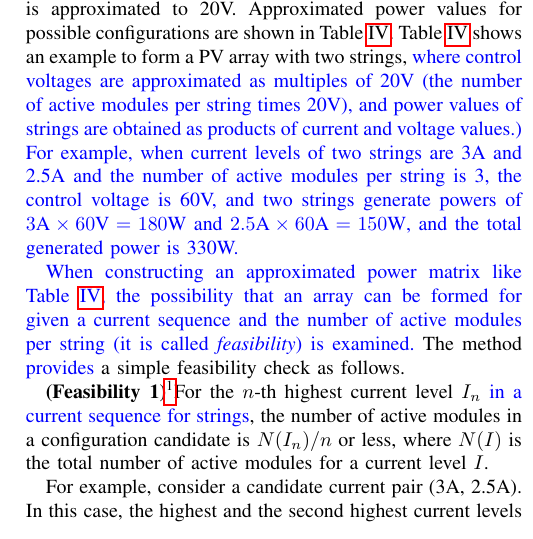
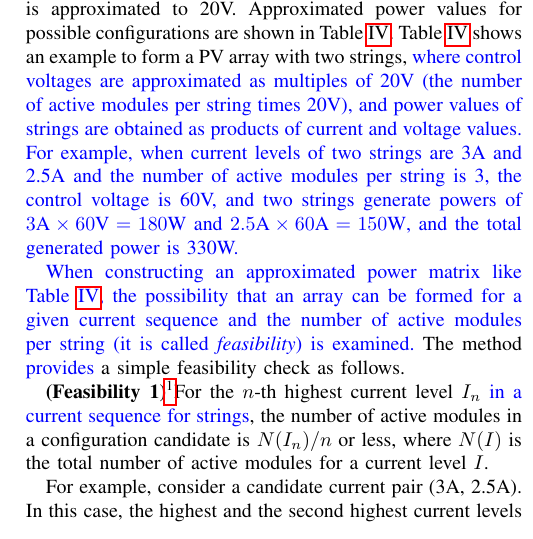
Before and after one commit to JacobZhao/PaperScript, a LaTeX document (PVSC-46/Manuscript/PVSC_Manuscript.tex): part of one column of page 3 of 6, cut so that both start at the same text. Compiled offline with pdfLaTeX; a missing font is replaced by an installed copy or a similar font; a LaTeX package or settings file that is missing is left out.

Commit message:
Updates from Overleaf

```diff
--- a/PVSC-46/Manuscript/PVSC_Manuscript.tex
+++ b/PVSC-46/Manuscript/PVSC_Manuscript.tex
@@ -301,9 +301,9 @@ Approximated power values for possible configurations are shown in Table \ref{ta
 % Then power values are approximated for possible configurations.
 Table \ref{tab:powers} shows an example to form a PV array with two strings,
 %where power value is simply multiplied PV array current with control voltage .
-\michiko{where control voltages are approximated as multiples of 20V (the number of active modules per string times 20V), and power values of strings are obtained as products of current and voltage values.) For example, when current levels of two strings are 3A and 2.5A and the number of active modules per string is 3, the control voltage is 60V, and two strings generate powers of $3\mbox{A} \times 60\mbox{V} = 180\mbox{W}$ and $2.5\mbox{A} \times 60\mbox{A} = 150\mbox{W}$, and the total generated power is 330W.}
+\michiko{where control voltages are approximated as multiples of 20V (the number of active modules per string times 20V), and power values of strings are obtained as products of current and voltage values. For example, when current levels of two strings are 3A and 2.5A and the number of active modules per string is 3, the control voltage is 60V, and two strings generate powers of $3\mbox{A} \times 60\mbox{V} = 180\mbox{W}$ and $2.5\mbox{A} \times 60\mbox{A} = 150\mbox{W}$, and the total generated power is 330W.}
 
-\michiko{When constructing an approximated power matrix like Table~\ref{tab:powers}, the possibility that an array can be formed for given a current sequence and the number of active modules per string (it is called \textit{feasibility}) is examined.}
+\michiko{When constructing an approximated power matrix like Table~\ref{tab:powers}, the possibility that an array can be formed for a given current sequence and the number of active modules per string (it is called \textit{feasibility}) is examined.}
 The method \michiko{provides} a simple feasibility check as follows.
 
 \textbf{(Feasibility 1)}\footnote{In~\cite{orozco2016optimized}, only the case of $n=2$ is considered, and we extended the condition to general $n$. }%
```
